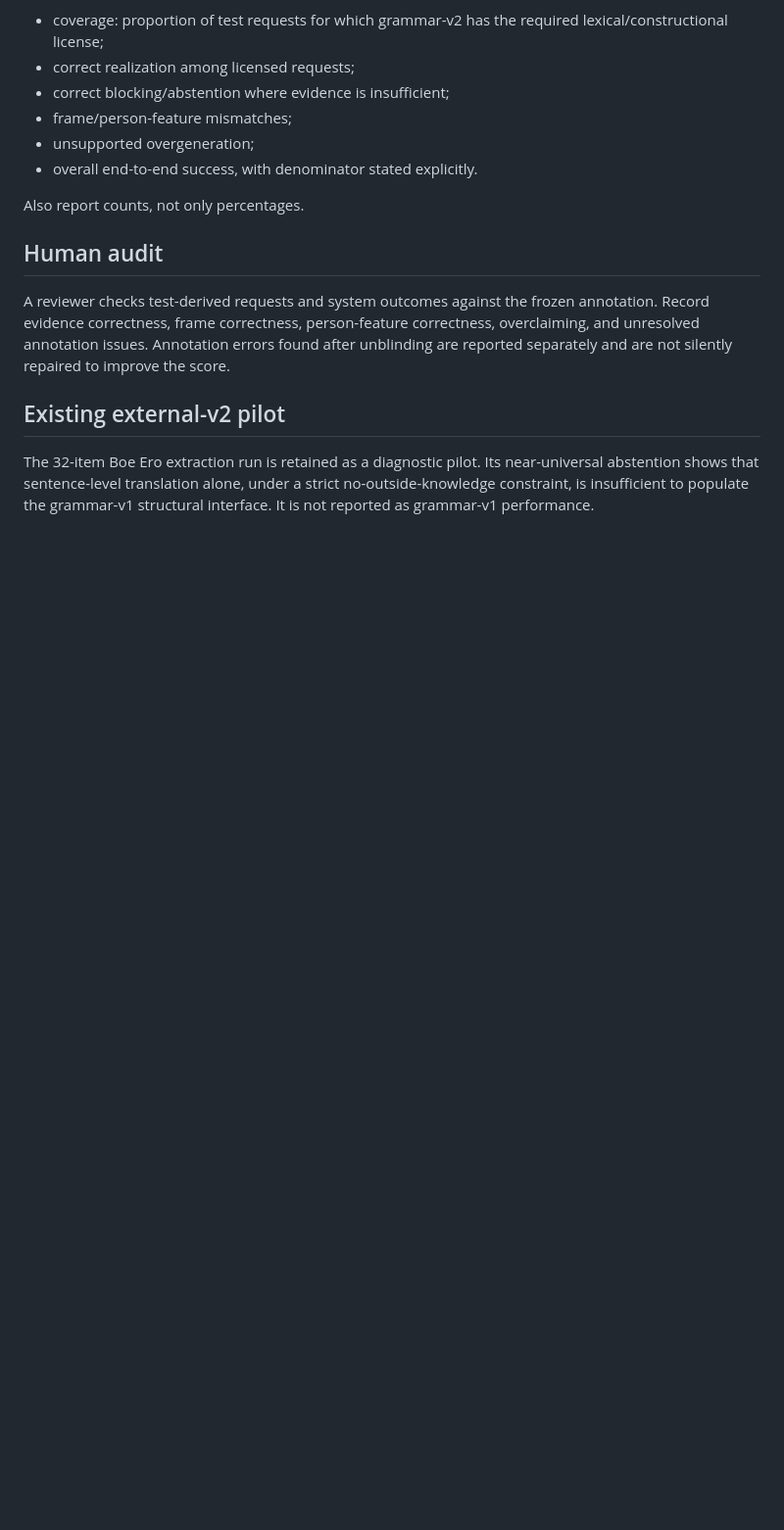
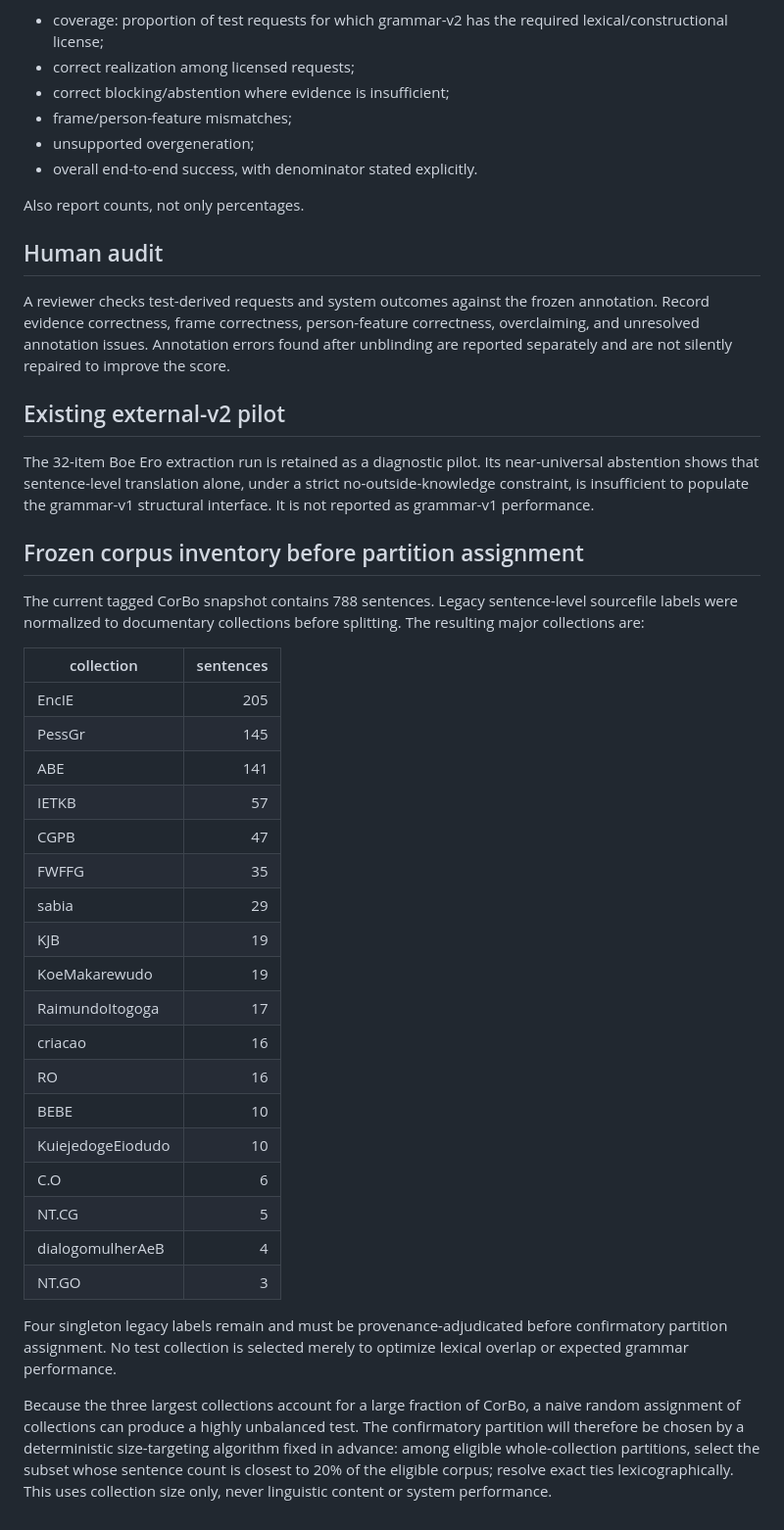
Before and after one commit to LanguageStructure/Bororo-Sentence-Generator-, a Markdown page: article/TRAIN_TEST_V2.md, the part around the change. Shown at 98% size. Rendered like a GitHub page; blank space fills up the shorter version.

Commit message:
Record frozen CorBo collection inventory and split rule

```diff
--- a/article/TRAIN_TEST_V2.md
+++ b/article/TRAIN_TEST_V2.md
@@ -91,3 +91,43 @@ The 32-item Boe Ero extraction run is retained as a diagnostic pilot. Its
 near-universal abstention shows that sentence-level translation alone, under a
 strict no-outside-knowledge constraint, is insufficient to populate the
 grammar-v1 structural interface. It is not reported as grammar-v1 performance.
+
+
+## Frozen corpus inventory before partition assignment
+
+The current tagged CorBo snapshot contains 788 sentences. Legacy sentence-level
+sourcefile labels were normalized to documentary collections before splitting.
+The resulting major collections are:
+
+| collection | sentences |
+|---|---:|
+| EncIE | 205 |
+| PessGr | 145 |
+| ABE | 141 |
+| IETKB | 57 |
+| CGPB | 47 |
+| FWFFG | 35 |
+| sabia | 29 |
+| KJB | 19 |
+| KoeMakarewudo | 19 |
+| RaimundoItogoga | 17 |
+| criacao | 16 |
+| RO | 16 |
+| BEBE | 10 |
+| KuiejedogeEiodudo | 10 |
+| C.O | 6 |
+| NT.CG | 5 |
+| dialogomulherAeB | 4 |
+| NT.GO | 3 |
+
+Four singleton legacy labels remain and must be provenance-adjudicated before
+confirmatory partition assignment. No test collection is selected merely to
+optimize lexical overlap or expected grammar performance.
+
+Because the three largest collections account for a large fraction of CorBo,
+a naive random assignment of collections can produce a highly unbalanced test.
+The confirmatory partition will therefore be chosen by a deterministic
+size-targeting algorithm fixed in advance: among eligible whole-collection
+partitions, select the subset whose sentence count is closest to 20% of the
+eligible corpus; resolve exact ties lexicographically. This uses collection
+size only, never linguistic content or system performance.
```
